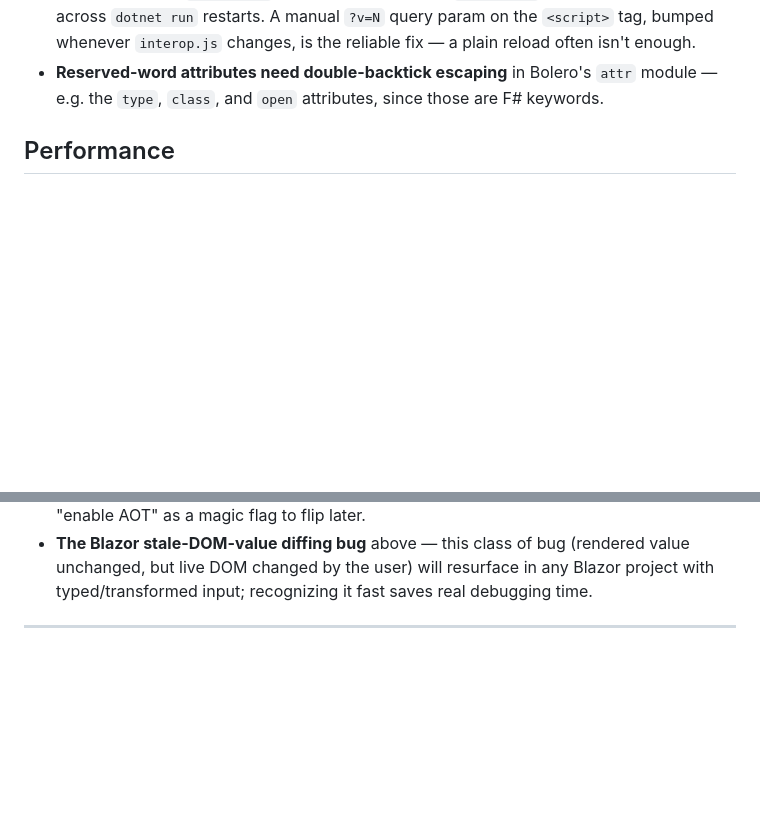
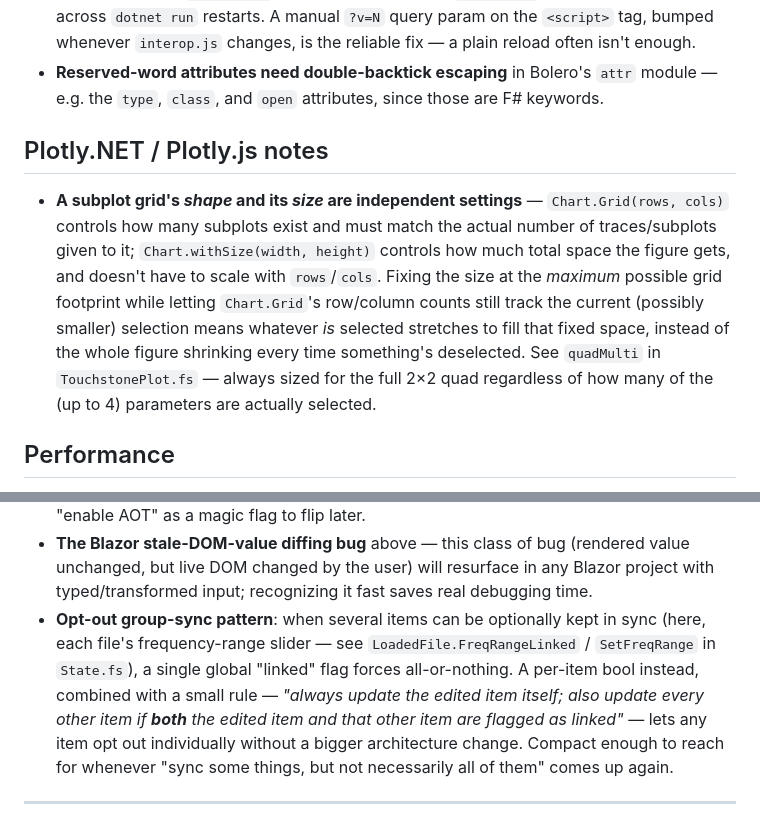
Before and after one commit to Balupi/touchstone_reader, a Markdown page: claude.md, 2 parts joined by grey strips. GitHub-like rendering; blank space fills up the shorter version.

Commit message:
Document today's two reusable lessons in claude.md
- Plotly.NET: a subplot grid's shape (Chart.Grid rows/cols) and its size
  (Chart.withSize) are independent, so fixing size at the max footprint
  while grid shape tracks the current selection makes fewer-selected
  subplots stretch to fill the space instead of shrinking the layout.
- The opt-out group-sync pattern used for per-file frequency-range
  linking: a per-item bool plus "update the edited item, and every other
  item only if both are flagged" instead of one global all-or-nothing
  flag.

```diff
--- a/claude.md
+++ b/claude.md
@@ -65,6 +65,17 @@ else entirely.
   `interop.js` changes, is the reliable fix — a plain reload often isn't enough.
 - **Reserved-word attributes need double-backtick escaping** in Bolero's `attr` module — e.g. the
   `type`, `class`, and `open` attributes, since those are F# keywords.
+
+## Plotly.NET / Plotly.js notes
+
+- **A subplot grid's *shape* and its *size* are independent settings** — `Chart.Grid(rows, cols)`
+  controls how many subplots exist and must match the actual number of traces/subplots given to it;
+  `Chart.withSize(width, height)` controls how much total space the figure gets, and doesn't have to
+  scale with `rows`/`cols`. Fixing the size at the *maximum* possible grid footprint while letting
+  `Chart.Grid`'s row/column counts still track the current (possibly smaller) selection means whatever
+  *is* selected stretches to fill that fixed space, instead of the whole figure shrinking every time
+  something's deselected. See `quadMulti` in `TouchstonePlot.fs` — always sized for the full 2×2 quad
+  regardless of how many of the (up to 4) parameters are actually selected.
 
 ## Performance
 
@@ -145,6 +156,13 @@ A few concepts that came up and are worth being comfortable with, not just patte
 - **The Blazor stale-DOM-value diffing bug** above — this class of bug (rendered value unchanged, but
   live DOM changed by the user) will resurface in any Blazor project with typed/transformed input;
   recognizing it fast saves real debugging time.
+- **Opt-out group-sync pattern**: when several items can be optionally kept in sync (here, each file's
+  frequency-range slider — see `LoadedFile.FreqRangeLinked` / `SetFreqRange` in `State.fs`), a single
+  global "linked" flag forces all-or-nothing. A per-item bool instead, combined with a small rule —
+  *"always update the edited item itself; also update every other item if **both** the edited item and
+  that other item are flagged as linked"* — lets any item opt out individually without a bigger
+  architecture change. Compact enough to reach for whenever "sync some things, but not necessarily all
+  of them" comes up again.
 
 ---
 
```
